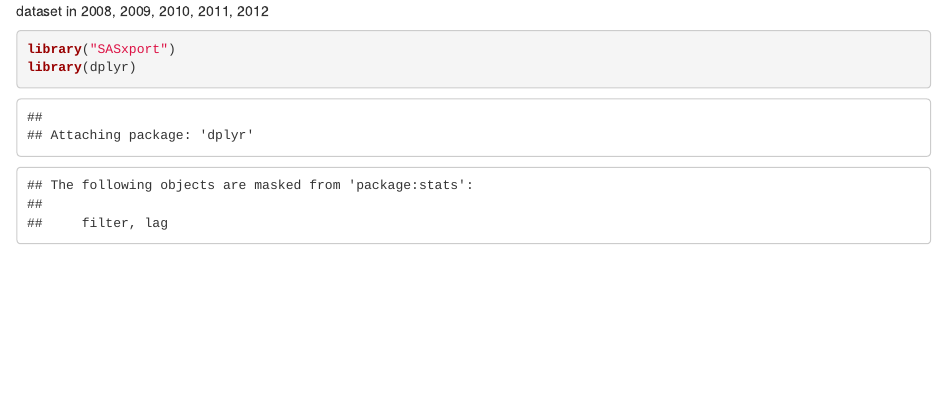
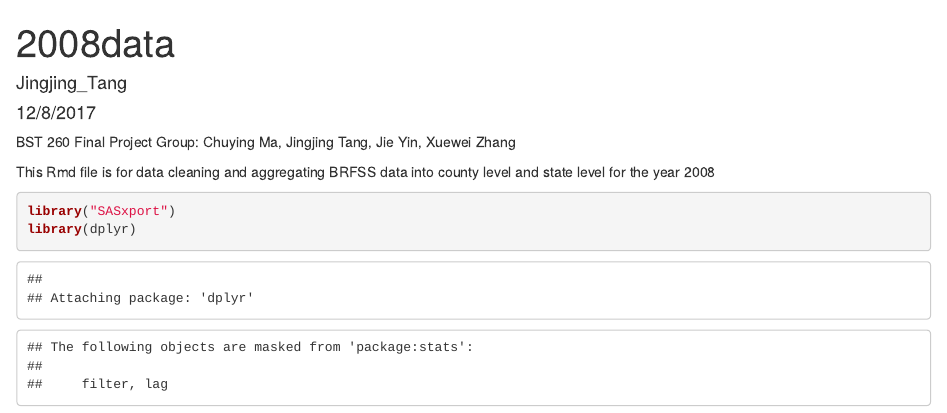
Before and after one commit to chuyingma/260_final_project, an R Markdown document (2008.Rmd): the page in a window 1100 px wide, from its top. Rendered offline with R 4.5, knitr and Pandoc, with nearby package versions; some code elsewhere in the file could not run offline.

Commit message:
2008 data

````diff
--- a/2008.Rmd
+++ b/2008.Rmd
@@ -1,4 +1,14 @@
-dataset in 2008, 2009, 2010, 2011, 2012
+---
+title: "2008data"
+author: "Jingjing_Tang"
+date: "12/8/2017"
+output: html_document
+---
+BST 260 Final Project
+Group: Chuying Ma, Jingjing Tang, Jie Yin, Xuewei Zhang
+
+This Rmd file is for data cleaning and aggregating BRFSS data into county level and state level for the year 2008
+
 ```{r}
 library("SASxport")
 library(dplyr)
````
Also changed, not shown: 2008.html (added), 2008.Rmd (6 more changed lines).
